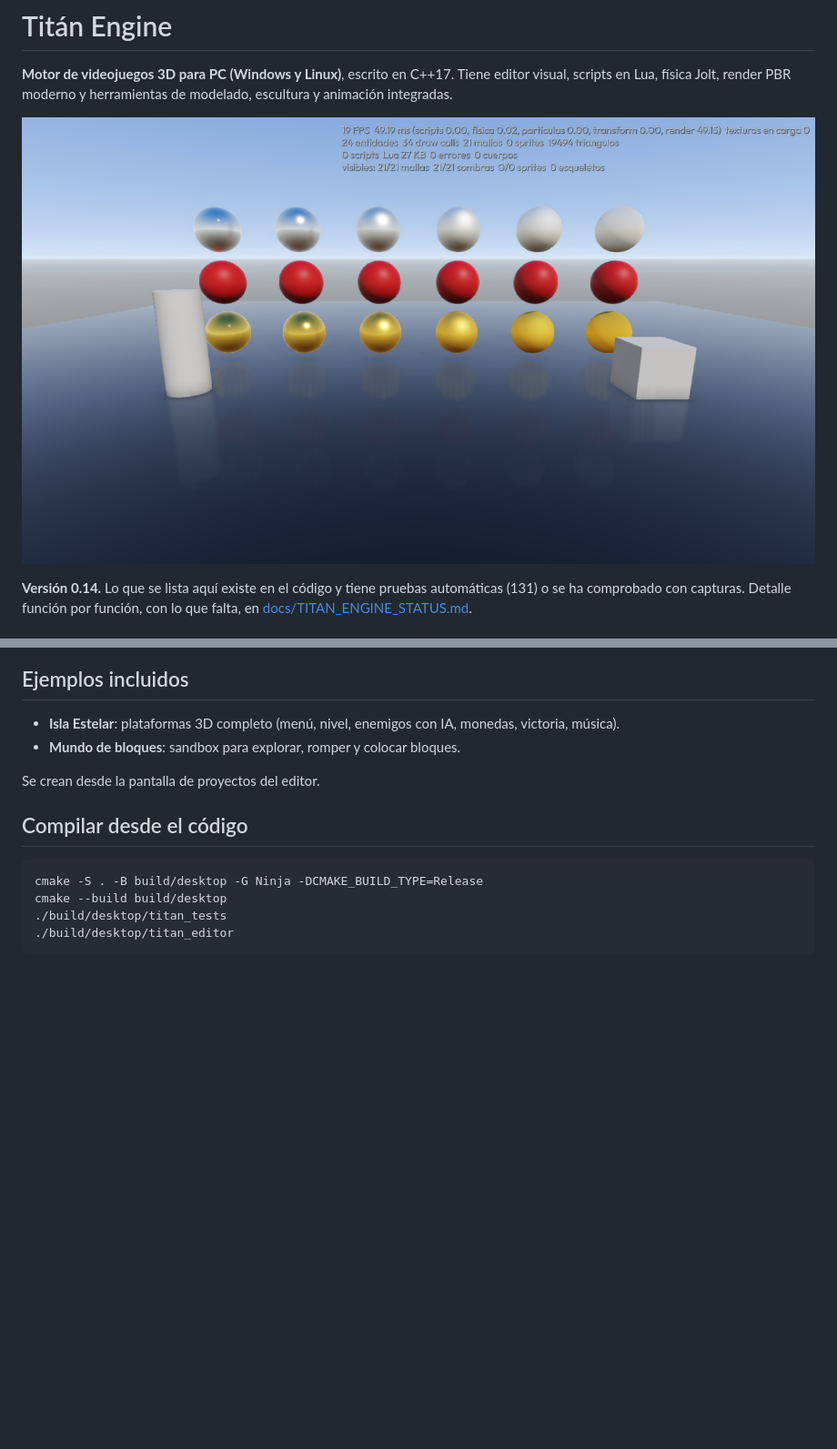
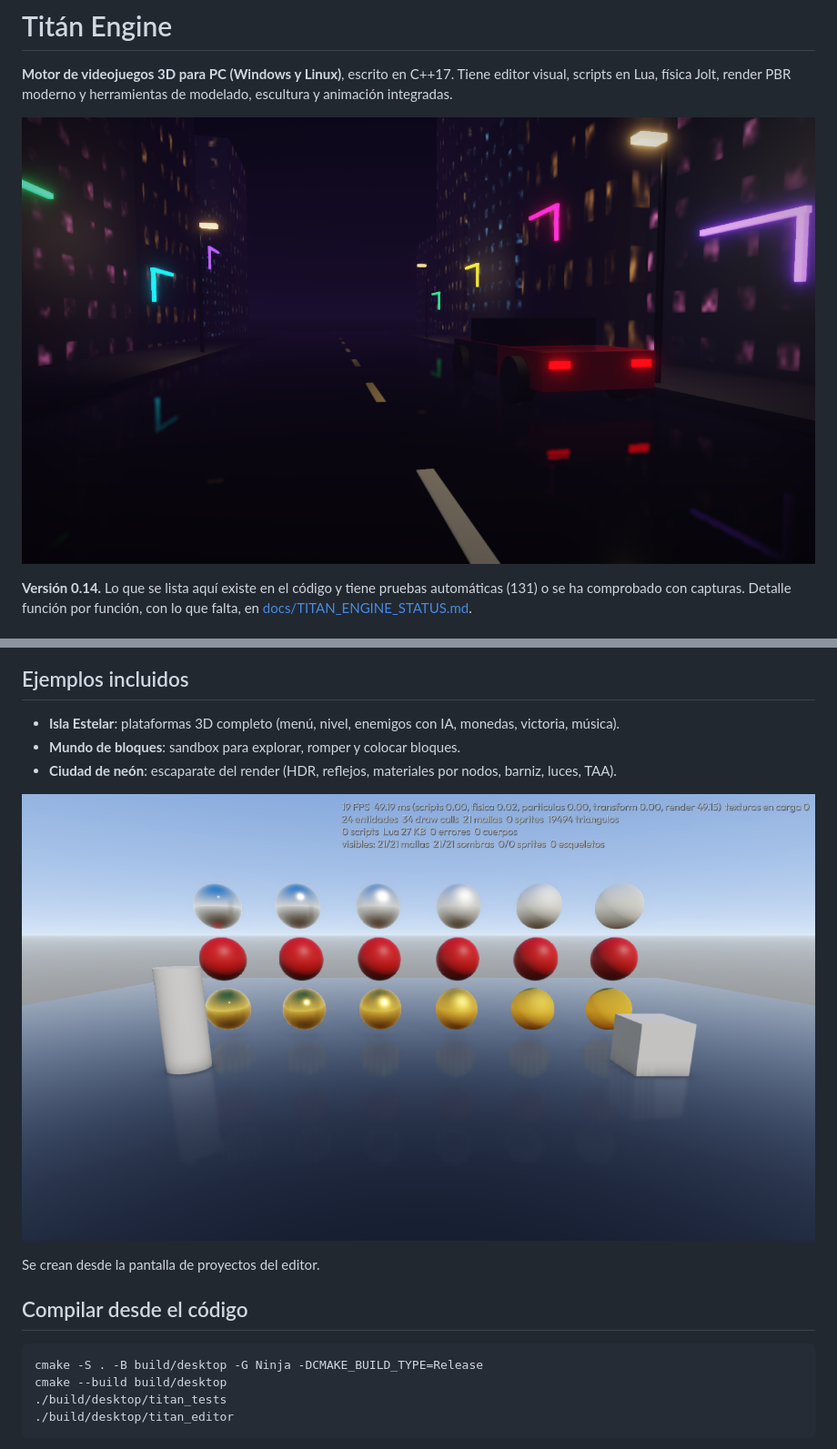
Before and after one commit to Daniel25r/engine, a Markdown page: README.md, 2 parts joined by grey strips. Shown at 91% size. Drawn GitHub-style; pictures changed too: docs/img/ciudad-neon.png (added); blank space fills up the shorter version.

```diff
--- a/README.md
+++ b/README.md
@@ -3,7 +3,7 @@
 **Motor de videojuegos 3D para PC (Windows y Linux)**, escrito en C++17. Tiene editor visual, scripts en Lua, física
 Jolt, render PBR moderno y herramientas de modelado, escultura y animación integradas.
 
-![Render de Titán: reflejos en pantalla, barniz, metales y sombras en cascada](docs/img/render-materiales.png)
+![Ciudad de neón, el escaparate incluido: HDR, reflejos en el asfalto mojado, materiales por nodos y barniz](docs/img/ciudad-neon.png)
 
 **Versión 0.14.** Lo que se lista aquí existe en el código y tiene pruebas automáticas (131) o se ha comprobado
 con capturas. Detalle función por función, con lo que falta, en
@@ -36,6 +36,9 @@ Descomprime el zip y abre `titan_editor.exe`.
 
 - **Isla Estelar**: plataformas 3D completo (menú, nivel, enemigos con IA, monedas, victoria, música).
 - **Mundo de bloques**: sandbox para explorar, romper y colocar bloques.
+- **Ciudad de neón**: escaparate del render (HDR, reflejos, materiales por nodos, barniz, luces, TAA).
+
+![Materiales: metal, barniz y oro de rugosidad 0 a 1](docs/img/render-materiales.png)
 
 Se crean desde la pantalla de proyectos del editor.
 
```
Also changed, not shown: docs/TITAN_ENGINE_STATUS.md (+2 -0 lines), 15 other files.
